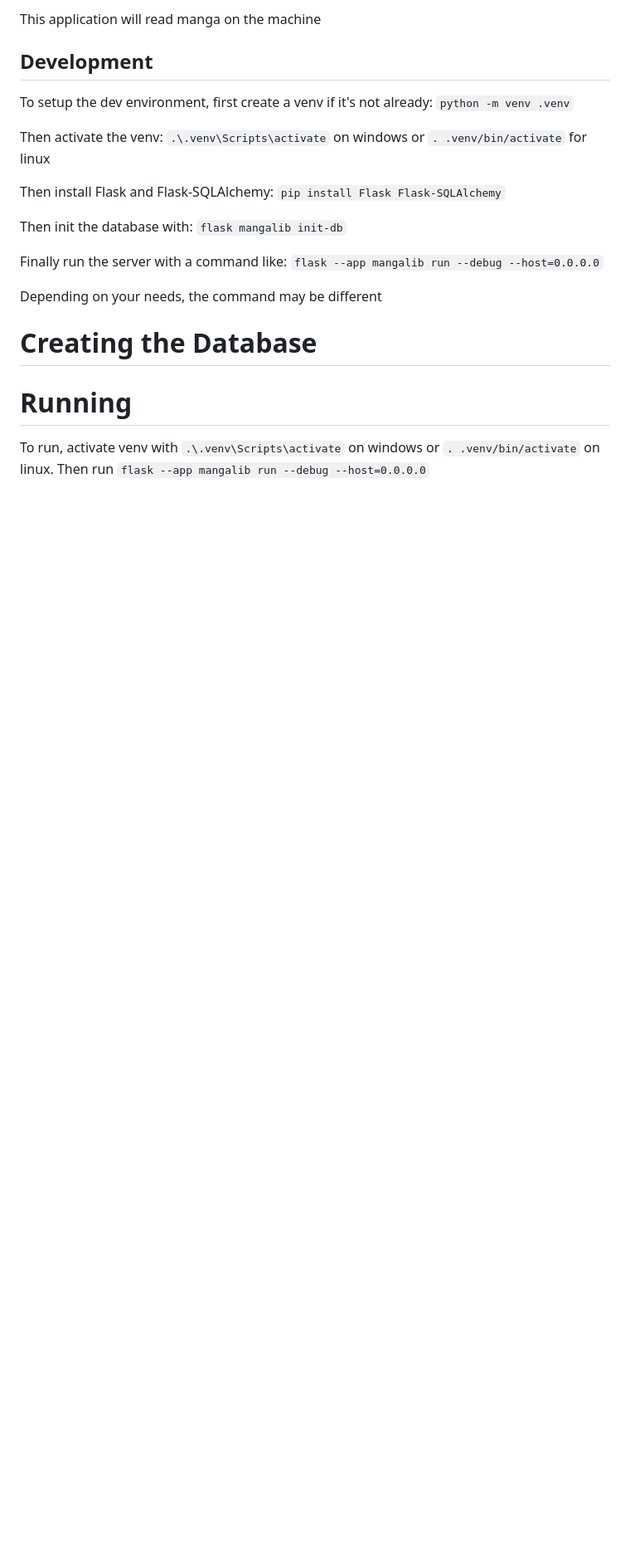
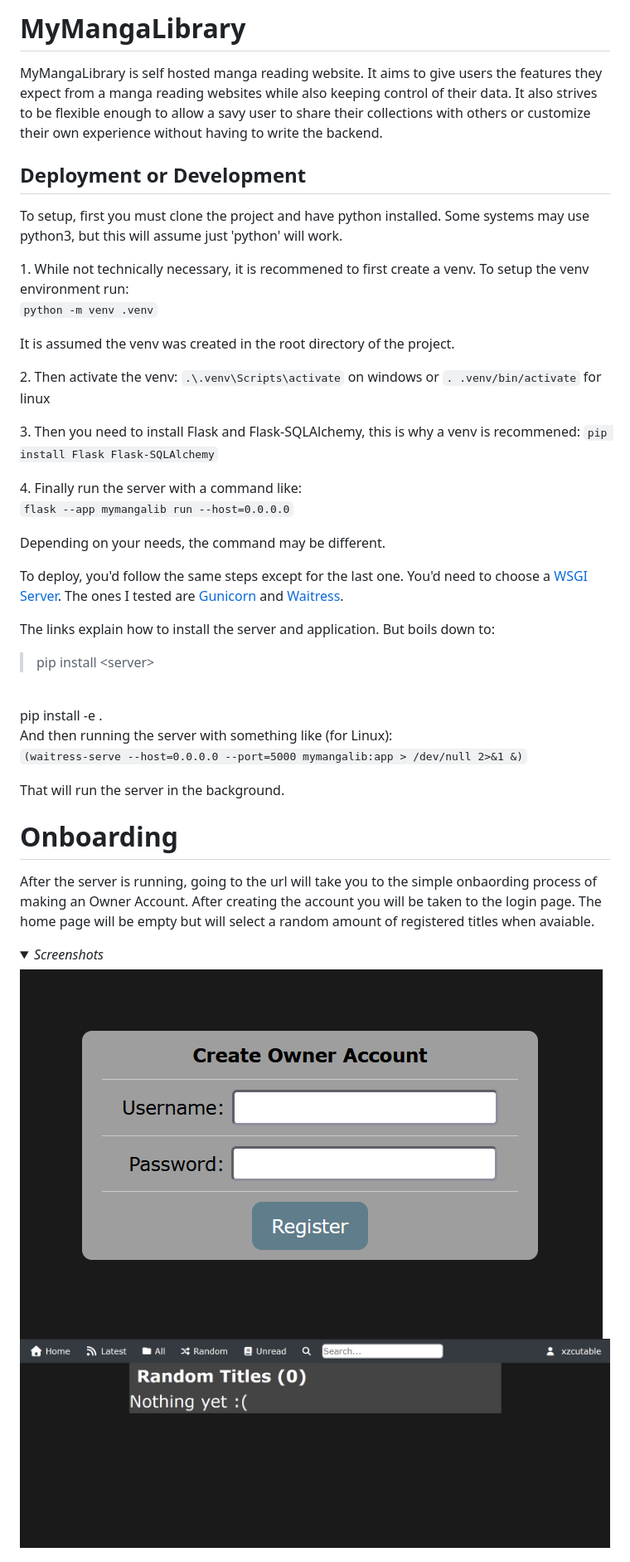
Before and after one commit to XZcutable/MangaLib, a Markdown page: README.md, the part around one of its changes. Shown at 83% size. Rendered like a GitHub page; pictures changed too: screenshots/home.png (added), screenshots/owner creation.png (added); folded sections open; blank space fills up the shorter version.

Commit message:
Updated ReadMe, fixed Chapter Model Archive type nullablity, and added screen shots.

```diff
--- a/README.md
+++ b/README.md
@@ -1,25 +1,44 @@
-This application will read manga on the machine
+# MyMangaLibrary #
+MyMangaLibrary is self hosted manga reading website. It aims to give users the features they expect from a manga reading websites while also keeping control of their data. It also strives to be flexible enough to allow a savy user to share their collections with others or customize their own experience without having to write the backend.
 
-## Development ##
+## Deployment or Development ##
+To setup, first you must clone the project and have python installed. Some systems may use python3, but this will assume just 'python' will work.
 
-To setup the dev environment, first create a venv if it's not already:
+1\. While not technically necessary, it is recommened to first create a venv. To setup the venv environment run: <br>
 `python -m venv .venv`
 
-Then activate the venv:
+It is assumed the venv was created in the root directory of the project.
+
+2\. Then activate the venv:
 `.\.venv\Scripts\activate` on windows or `. .venv/bin/activate` for linux
 
-Then install Flask and Flask-SQLAlchemy:
+3\. Then you need to install Flask and Flask-SQLAlchemy, this is why a venv is recommened:
 `pip install Flask Flask-SQLAlchemy`
 
-Then init the database with:
-`flask mangalib init-db`
+4\. Finally run the server with a command like: <br>
+`flask --app mymangalib run --host=0.0.0.0`
 
-Finally run the server with a command like:
-`flask --app mangalib run --debug --host=0.0.0.0`
+Depending on your needs, the command may be different.
 
-Depending on your needs, the command may be different
+To deploy, you'd follow the same steps except for the last one. You'd need to choose a [WSGI Server](https://flask.palletsprojects.com/en/stable/deploying/). The ones I tested are [Gunicorn](https://flask.palletsprojects.com/en/stable/deploying/gunicorn/) and [Waitress](https://flask.palletsprojects.com/en/stable/deploying/waitress/).
 
-# Creating the Database #
+The links explain how to install the server and application. But boils down to: <br>
+> pip install \<server\>
+<br>
+ pip install -e .
 
-# Running #
-To run, activate venv with `.\.venv\Scripts\activate` on windows or `. .venv/bin/activate` on linux. Then run `flask --app mangalib run --debug --host=0.0.0.0`
+And then running the server with something like (for Linux): <br>
+`(waitress-serve --host=0.0.0.0 --port=5000 mymangalib:app > /dev/null 2>&1 &)`
+
+That will run the server in the background.
+
+# Onboarding #
+After the server is running, going to the url will take you to the simple onbaording process of making an Owner Account. After creating the account you will be taken to the login page. The home page will be empty but will select a random amount of registered titles when avaiable.
+
+<details>
+<summary><i>Screenshots</i></summary>
+
+![Owner Creation](<screenshots/owner creation.png>)
+![First View](screenshots/home.png)
+
+
```
Also changed, not shown: other parts of README.md (+23 -0 lines), TODO.md (+0 -1 lines), screenshots/config.png (added), screenshots/example.png (added), screenshots/select path.png (added), screenshots/settings nav.png (added), 3 other files.
